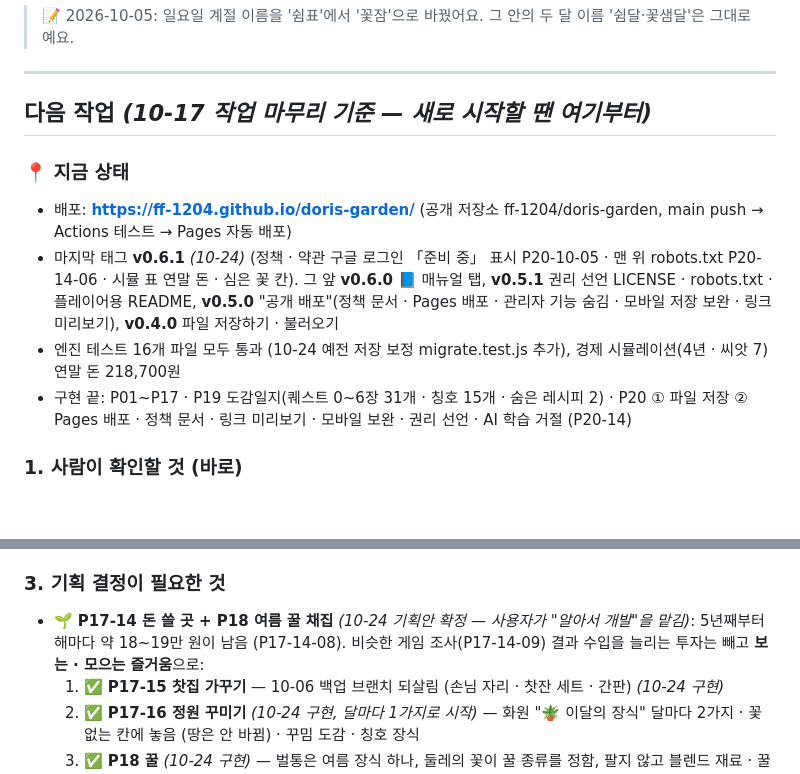
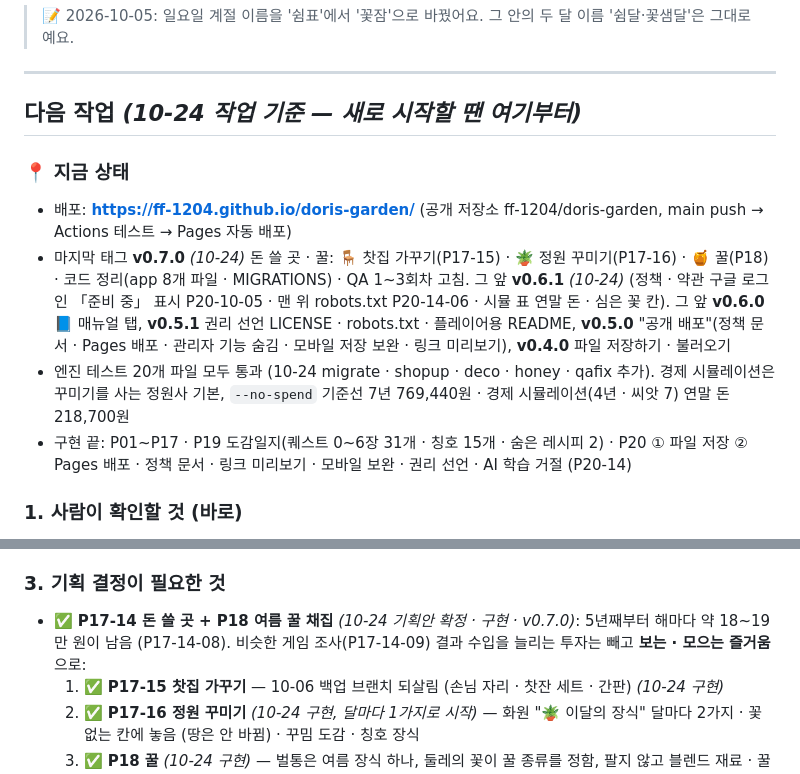
Before and after one commit to ff-1204/doris-garden, a Markdown page: 체크리스트.md, 2 parts joined by grey strips. GitHub-like rendering; blank space fills up the shorter version.

Commit message:
docs: 체크리스트 지금 상태 v0.7.0
Co-Authored-By: Claude Opus 5.5 <noreply@anthropic.com>

```diff
--- a/체크리스트.md
+++ b/체크리스트.md
@@ -887,12 +887,12 @@
 
 ---
 
-## 다음 작업 *(10-17 작업 마무리 기준 — 새로 시작할 땐 여기부터)*
+## 다음 작업 *(10-24 작업 기준 — 새로 시작할 땐 여기부터)*
 
 ### 📍 지금 상태
 - 배포: **https://ff-1204.github.io/doris-garden/** (공개 저장소 ff-1204/doris-garden, main push → Actions 테스트 → Pages 자동 배포)
-- 마지막 태그 **v0.6.1** *(10-24)* (정책 · 약관 구글 로그인 「준비 중」 표시 P20-10-05 · 맨 위 robots.txt P20-14-06 · 시뮬 표 연말 돈 · 심은 꽃 칸). 그 앞 **v0.6.0** 📘 매뉴얼 탭, **v0.5.1** 권리 선언 LICENSE · robots.txt · 플레이어용 README, **v0.5.0** "공개 배포"(정책 문서 · Pages 배포 · 관리자 기능 숨김 · 모바일 저장 보완 · 링크 미리보기), **v0.4.0** 파일 저장하기 · 불러오기
-- 엔진 테스트 16개 파일 모두 통과 (10-24 예전 저장 보정 migrate.test.js 추가), 경제 시뮬레이션(4년 · 씨앗 7) 연말 돈 218,700원
+- 마지막 태그 **v0.7.0** *(10-24)* 돈 쓸 곳 · 꿀: 🪑 찻집 가꾸기(P17-15) · 🪴 정원 꾸미기(P17-16) · 🍯 꿀(P18) · 코드 정리(app 8개 파일 · MIGRATIONS) · QA 1~3회차 고침. 그 앞 **v0.6.1** *(10-24)* (정책 · 약관 구글 로그인 「준비 중」 표시 P20-10-05 · 맨 위 robots.txt P20-14-06 · 시뮬 표 연말 돈 · 심은 꽃 칸). 그 앞 **v0.6.0** 📘 매뉴얼 탭, **v0.5.1** 권리 선언 LICENSE · robots.txt · 플레이어용 README, **v0.5.0** "공개 배포"(정책 문서 · Pages 배포 · 관리자 기능 숨김 · 모바일 저장 보완 · 링크 미리보기), **v0.4.0** 파일 저장하기 · 불러오기
+- 엔진 테스트 20개 파일 모두 통과 (10-24 migrate · shopup · deco · honey · qafix 추가). 경제 시뮬레이션은 꾸미기를 사는 정원사 기본, `--no-spend` 기준선 7년 769,440원 · 경제 시뮬레이션(4년 · 씨앗 7) 연말 돈 218,700원
 - 구현 끝: P01~P17 · P19 도감일지(퀘스트 0~6장 31개 · 칭호 15개 · 숨은 레시피 2) · P20 ① 파일 저장 ② Pages 배포 · 정책 문서 · 링크 미리보기 · 모바일 보완 · 권리 선언 · AI 학습 거절 (P20-14)
 
 ### 1. 사람이 확인할 것 (바로)
@@ -912,7 +912,7 @@
   6. localhost에서 실제 로그인 · 저장 확인 (비밀번호 입력은 사람이) → 배포
 
 ### 3. 기획 결정이 필요한 것
-- 🌱 **P17-14 돈 쓸 곳 + P18 여름 꿀 채집** *(10-24 기획안 확정 — 사용자가 "알아서 개발"을 맡김)*: 5년째부터 해마다 약 18~19만 원이 남음 (P17-14-08). 비슷한 게임 조사(P17-14-09) 결과 수입을 늘리는 투자는 빼고 **보는 · 모으는 즐거움**으로:
+- ✅ **P17-14 돈 쓸 곳 + P18 여름 꿀 채집** *(10-24 기획안 확정 · 구현 · v0.7.0)*: 5년째부터 해마다 약 18~19만 원이 남음 (P17-14-08). 비슷한 게임 조사(P17-14-09) 결과 수입을 늘리는 투자는 빼고 **보는 · 모으는 즐거움**으로:
   1. ✅ **P17-15 찻집 가꾸기** — 10-06 백업 브랜치 되살림 (손님 자리 · 찻잔 세트 · 간판) *(10-24 구현)*
   2. ✅ **P17-16 정원 꾸미기** *(10-24 구현, 달마다 1가지로 시작)* — 화원 "🪴 이달의 장식" 달마다 2가지 · 꽃 없는 칸에 놓음 (땅은 안 바뀜) · 꾸밈 도감 · 칭호 장식
   3. ✅ **P18 꿀** *(10-24 구현)* — 벌통은 여름 장식 하나, 둘레의 꽃이 꿀 종류를 정함, 팔지 않고 블렌드 재료 · 꿀 도감으로
```
